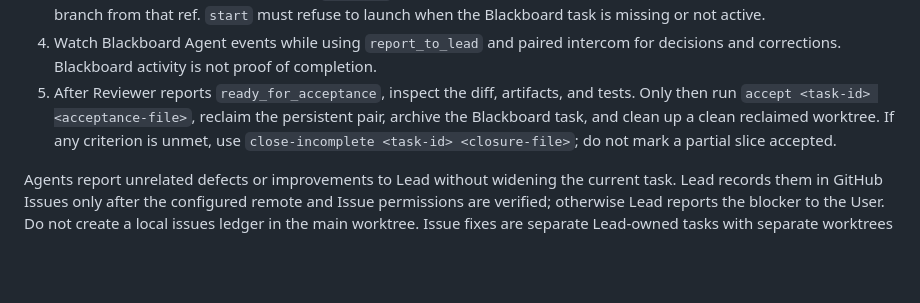
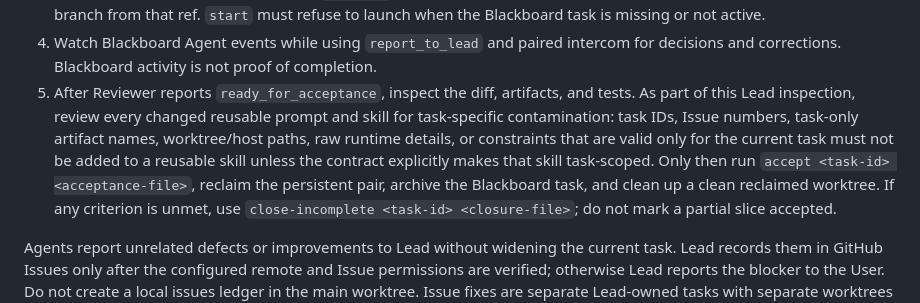
Before and after one commit to shhhans/codex-pi-team, a Markdown page: AGENTS.md, the part around the change. Drawn GitHub-style; blank space fills up the shorter version.

Commit message:
docs: require task-specific contamination checks at acceptance

```diff
--- a/AGENTS.md
+++ b/AGENTS.md
@@ -59,7 +59,12 @@ creating or updating a Blackboard lane does not start an Agent:
    intercom for decisions and corrections. Blackboard activity is not proof of
    completion.
 5. After Reviewer reports `ready_for_acceptance`, inspect the diff, artifacts,
-   and tests. Only then run `accept <task-id> <acceptance-file>`, reclaim the
+   and tests. As part of this Lead inspection, review every changed reusable
+   prompt and skill for task-specific contamination: task IDs, Issue numbers,
+   task-only artifact names, worktree/host paths, raw runtime details, or
+   constraints that are valid only for the current task must not be added to a
+   reusable skill unless the contract explicitly makes that skill task-scoped.
+   Only then run `accept <task-id> <acceptance-file>`, reclaim the
    persistent pair, archive the Blackboard task, and clean up a clean reclaimed
    worktree. If any criterion is unmet, use `close-incomplete <task-id>
    <closure-file>`; do not mark a partial slice accepted.
```
Also changed, not shown: 1 other file.
